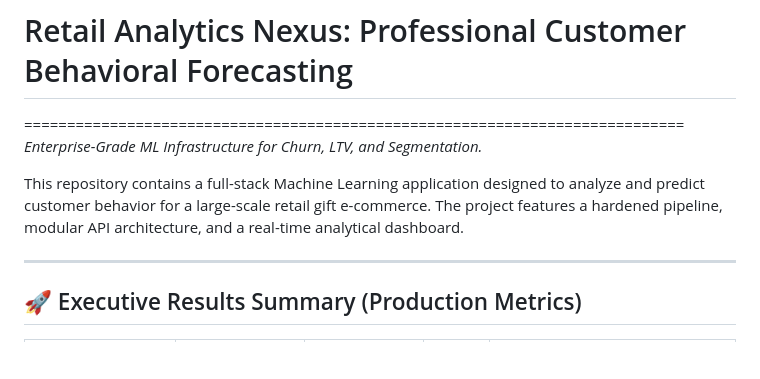
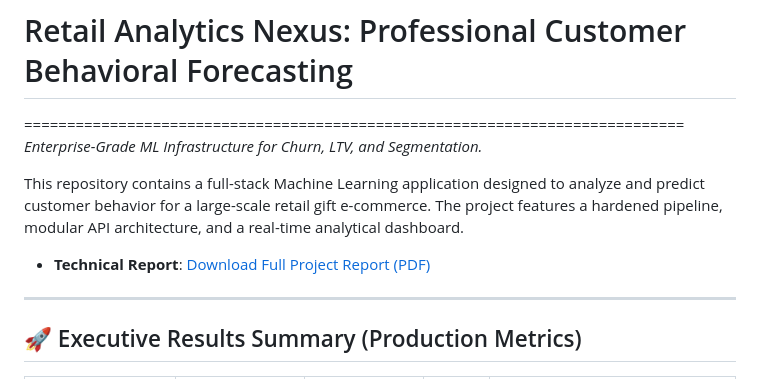
Before and after one commit to youssefm12/ML_Project, a Markdown page: README.md, the part around the change. Rendered like a GitHub page; blank space fills up the shorter version.

Commit message:
docs: add link to project technical report in README

```diff
--- a/README.md
+++ b/README.md
@@ -4,6 +4,8 @@
 *Enterprise-Grade ML Infrastructure for Churn, LTV, and Segmentation.*
 
 This repository contains a full-stack Machine Learning application designed to analyze and predict customer behavior for a large-scale retail gift e-commerce. The project features a hardened pipeline, modular API architecture, and a real-time analytical dashboard.
+
+- **Technical Report**: [Download Full Project Report (PDF)](./reports/rapport_ml_retail.pdf)
 
 ---
 
```
